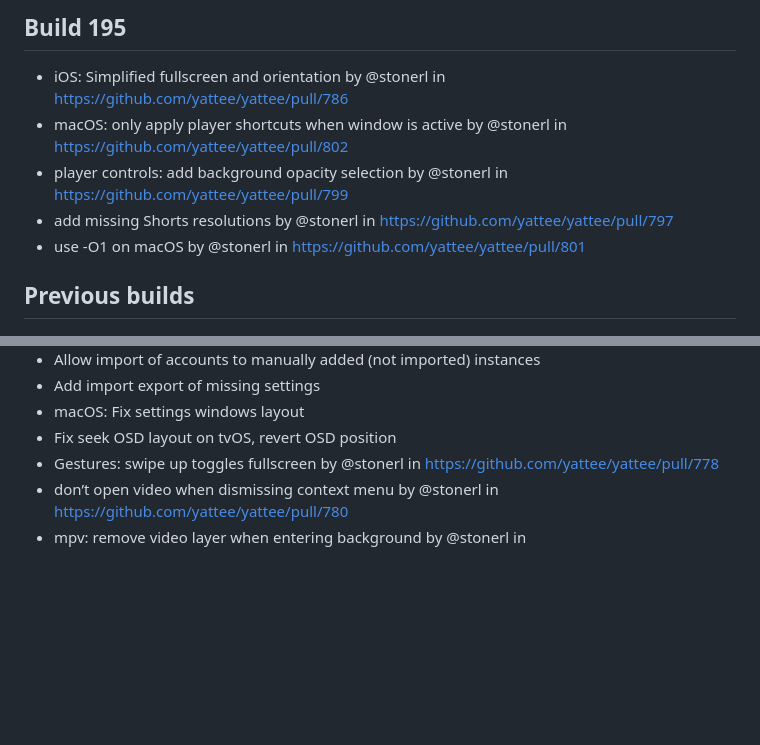
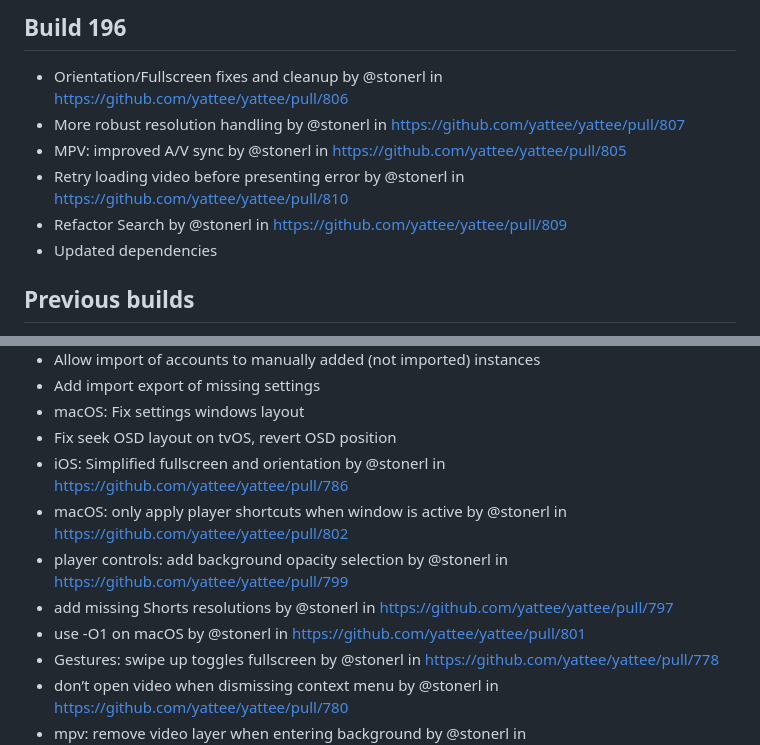
Before and after one commit to yattee/yattee, a Markdown page: CHANGELOG.md, 2 parts joined by grey strips. Drawn GitHub-style; blank space fills up the shorter version.

Commit message:
Update CHANGELOG

```diff
--- a/CHANGELOG.md
+++ b/CHANGELOG.md
@@ -1,9 +1,10 @@
-## Build 195
-* iOS: Simplified fullscreen and orientation by @stonerl in https://github.com/yattee/yattee/pull/786
-* macOS: only apply player shortcuts when window is active by @stonerl in https://github.com/yattee/yattee/pull/802
-* player controls: add background opacity selection by @stonerl in https://github.com/yattee/yattee/pull/799
-* add missing Shorts resolutions by @stonerl in https://github.com/yattee/yattee/pull/797
-* use -O1 on macOS by @stonerl in https://github.com/yattee/yattee/pull/801
+## Build 196
+* Orientation/Fullscreen fixes and cleanup by @stonerl in https://github.com/yattee/yattee/pull/806
+* More robust resolution handling by @stonerl in https://github.com/yattee/yattee/pull/807
+* MPV: improved A/V sync by @stonerl in https://github.com/yattee/yattee/pull/805
+* Retry loading video before presenting error by @stonerl in https://github.com/yattee/yattee/pull/810
+* Refactor Search by @stonerl in https://github.com/yattee/yattee/pull/809
+* Updated dependencies
 
 ## Previous builds
 * Add skip, play/pause, and fullscreen shortcuts to macOS player (by @rickykresslein)
@@ -22,6 +23,11 @@
 * Add import export of missing settings
 * macOS: Fix settings windows layout
 * Fix seek OSD layout on tvOS, revert OSD position
+* iOS: Simplified fullscreen and orientation by @stonerl in https://github.com/yattee/yattee/pull/786
+* macOS: only apply player shortcuts when window is active by @stonerl in https://github.com/yattee/yattee/pull/802
+* player controls: add background opacity selection by @stonerl in https://github.com/yattee/yattee/pull/799
+* add missing Shorts resolutions by @stonerl in https://github.com/yattee/yattee/pull/797
+* use -O1 on macOS by @stonerl in https://github.com/yattee/yattee/pull/801
 * Gestures: swipe up toggles fullscreen by @stonerl in https://github.com/yattee/yattee/pull/778
 * don’t open video when dismissing context menu by @stonerl in https://github.com/yattee/yattee/pull/780
 * mpv: remove video layer when entering background by @stonerl in https://github.com/yattee/yattee/pull/793
```
